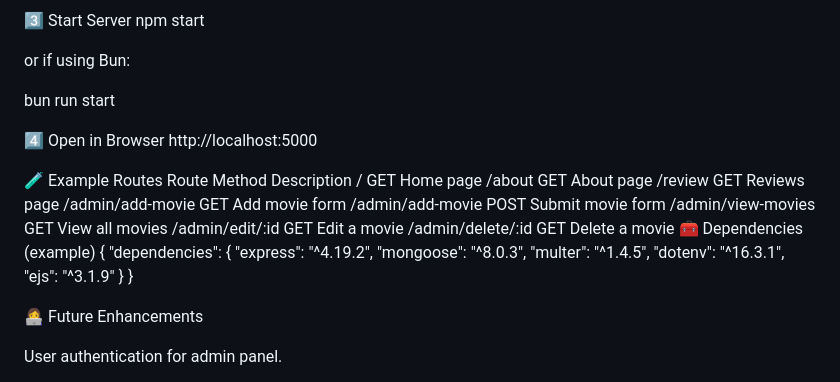
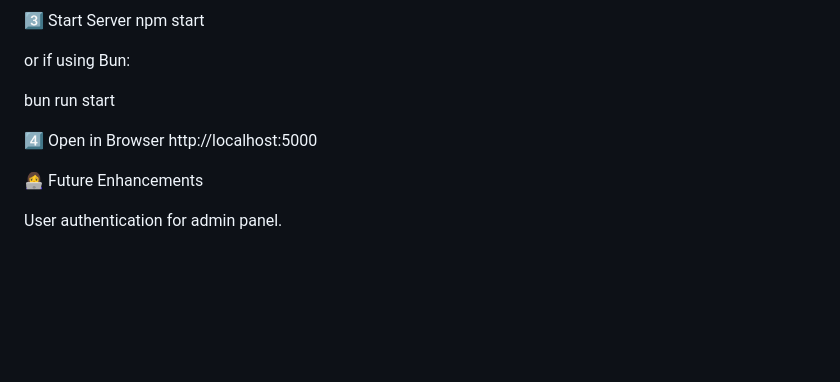
Before and after one commit to Drashti271/PR_6_Movie_Project, a Markdown page: README.md, the part around the change. Rendered like a GitHub page; blank space fills up the shorter version.

Commit message:
Clean up README by removing examples
Removed example routes and dependencies from README.

```diff
--- a/README.md
+++ b/README.md
@@ -130,27 +130,6 @@ bun run start
 4️⃣ Open in Browser
 http://localhost:5000
 
-🧪 Example Routes
-Route	Method	Description
-/	GET	Home page
-/about	GET	About page
-/review	GET	Reviews page
-/admin/add-movie	GET	Add movie form
-/admin/add-movie	POST	Submit movie form
-/admin/view-movies	GET	View all movies
-/admin/edit/:id	GET	Edit a movie
-/admin/delete/:id	GET	Delete a movie
-🧰 Dependencies (example)
-{
-  "dependencies": {
-    "express": "^4.19.2",
-    "mongoose": "^8.0.3",
-    "multer": "^1.4.5",
-    "dotenv": "^16.3.1",
-    "ejs": "^3.1.9"
-  }
-}
-
 👩‍💻 Future Enhancements
 
 User authentication for admin panel.
```
